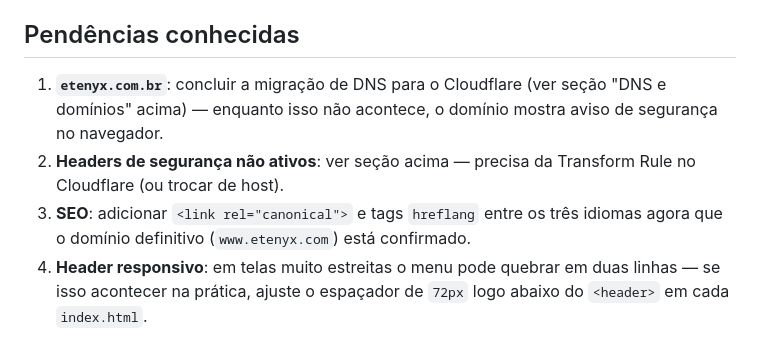
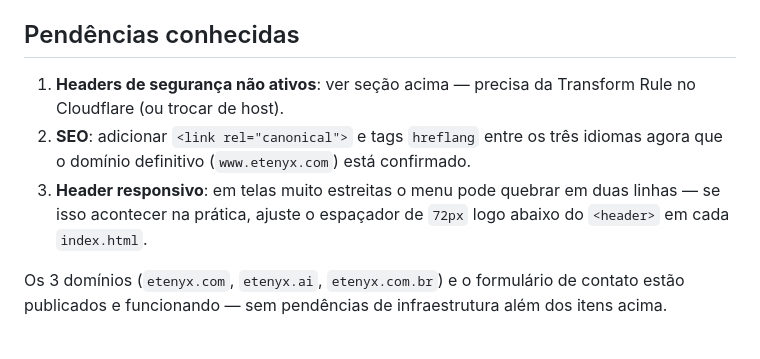
Before and after one commit to edueskenazi-git/etenyx-website, a Markdown page: README.md, the part around one of its changes. Rendered like a GitHub page.

```diff
--- a/README.md
+++ b/README.md
@@ -161,7 +162,8 @@ Como `www.etenyx.com` já tem o DNS no Cloudflare (hoje em modo "DNS only"/nuvem
 Alternativa mais simples: migrar a hospedagem de GitHub Pages para Netlify ou Vercel, que já leem `_headers`/`vercel.json` automaticamente sem passo manual nenhum.
 
 ## Pendências conhecidas
-1. **`etenyx.com.br`**: concluir a migração de DNS para o Cloudflare (ver seção "DNS e domínios" acima) — enquanto isso não acontece, o domínio mostra aviso de segurança no navegador.
-2. **Headers de segurança não ativos**: ver seção acima — precisa da Transform Rule no Cloudflare (ou trocar de host).
-3. **SEO**: adicionar `<link rel="canonical">` e tags `hreflang` entre os três idiomas agora que o domínio definitivo (`www.etenyx.com`) está confirmado.
-4. **Header responsivo**: em telas muito estreitas o menu pode quebrar em duas linhas — se isso acontecer na prática, ajuste o espaçador de `72px` logo abaixo do `<header>` em cada `index.html`.
+1. **Headers de segurança não ativos**: ver seção acima — precisa da Transform Rule no Cloudflare (ou trocar de host).
+2. **SEO**: adicionar `<link rel="canonical">` e tags `hreflang` entre os três idiomas agora que o domínio definitivo (`www.etenyx.com`) está confirmado.
+3. **Header responsivo**: em telas muito estreitas o menu pode quebrar em duas linhas — se isso acontecer na prática, ajuste o espaçador de `72px` logo abaixo do `<header>` em cada `index.html`.
+
+Os 3 domínios (`etenyx.com`, `etenyx.ai`, `etenyx.com.br`) e o formulário de contato estão publicados e funcionando — sem pendências de infraestrutura além dos itens acima.
```
Also changed, not shown: other parts of README.md (+12 -11 lines).
